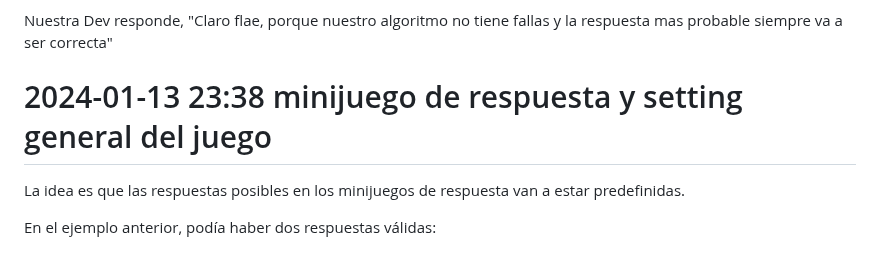
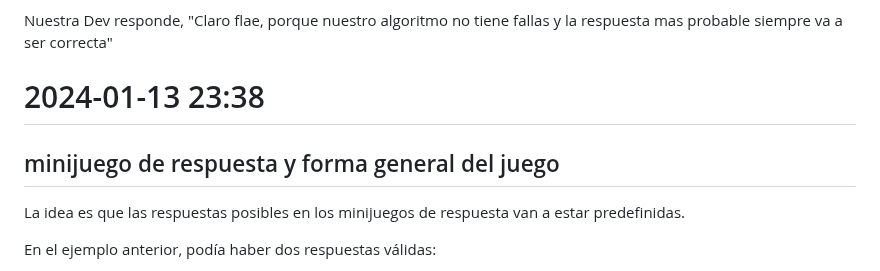
Before and after one commit to Flaemilu/prompts, a Markdown page: RODMAP.md, the part around one of its changes. GitHub-like rendering.

Commit message:
Update RODMAP.md
Reformateo

```diff
--- a/RODMAP.md
+++ b/RODMAP.md
@@ -77,7 +79,8 @@ Eventualmente el jugador responde:
 
 Nuestra Dev responde, "Claro flae, porque nuestro algoritmo no tiene fallas y la respuesta mas probable siempre va a ser correcta"
 
-# 2024-01-13 23:38 minijuego de respuesta y setting general del juego
+# 2024-01-13 23:38
+## minijuego de respuesta y forma general del juego
 
 La idea es que las respuestas posibles en los minijuegos de respuesta van a estar predefinidas.
 
```
Also changed, not shown: other parts of RODMAP.md (+6 -3 lines).
